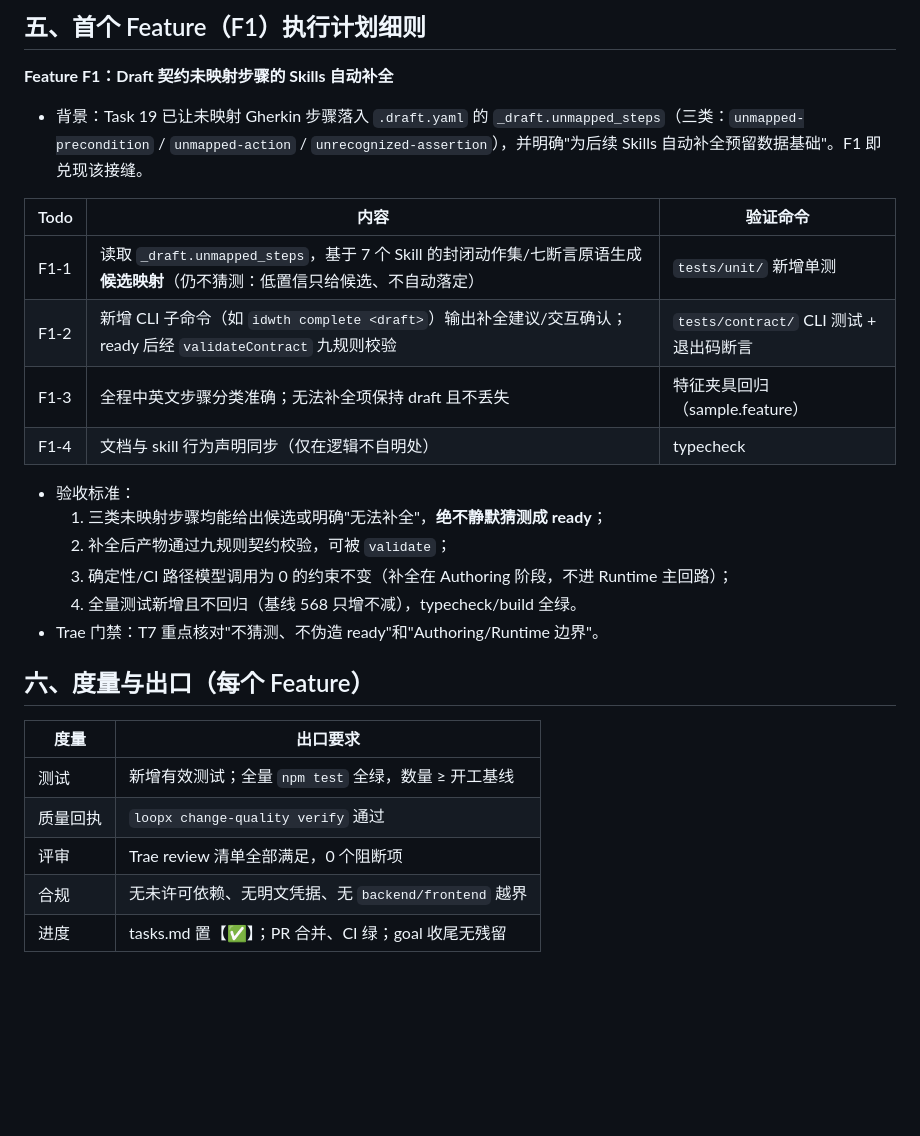
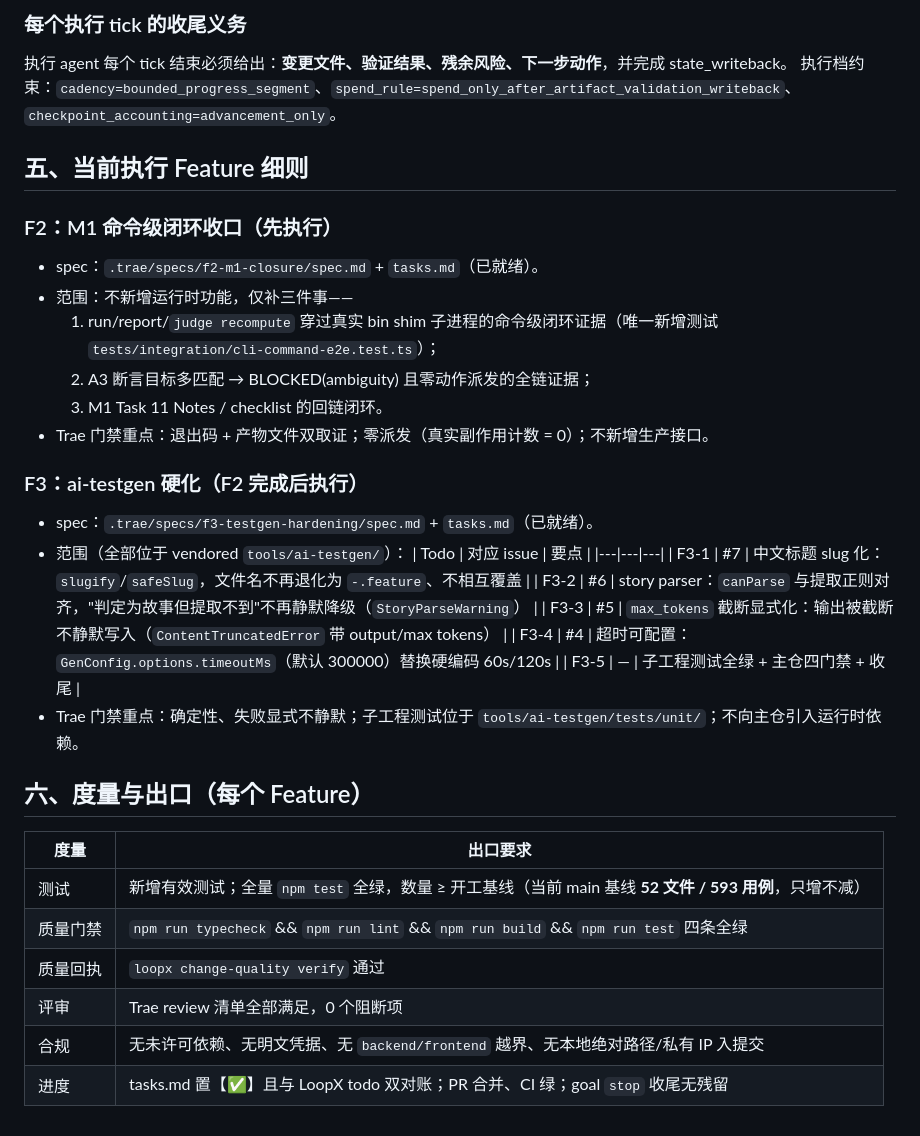
Before and after one commit to JustinIan-AI/Jev-E2E-WebTest, a Markdown page: docs/loopx/feature-implementation-plan.md, the part around one of its changes. Drawn GitHub-style; blank space fills up the shorter version.

````diff
--- a/docs/loopx/feature-implementation-plan.md
+++ b/docs/loopx/feature-implementation-plan.md
@@ -99,30 +120,38 @@ Agent ID: idwth-feat-<短名>
 ```
 
-## 五、首个 Feature（F1）执行计划细则
+### 每个执行 tick 的收尾义务
+执行 agent 每个 tick 结束必须给出：**变更文件、验证结果、残余风险、下一步动作**，并完成 state_writeback。
+执行档约束：`cadency=bounded_progress_segment`、`spend_rule=spend_only_after_artifact_validation_writeback`、`checkpoint_accounting=advancement_only`。
 
-**Feature F1：Draft 契约未映射步骤的 Skills 自动补全**
-- 背景：Task 19 已让未映射 Gherkin 步骤落入 `.draft.yaml` 的 `_draft.unmapped_steps`（三类：`unmapped-precondition` / `unmapped-action` / `unrecognized-assertion`），并明确"为后续 Skills 自动补全预留数据基础"。F1 即兑现该接缝。
+## 五、当前执行 Feature 细则
 
-| Todo | 内容 | 验证命令 |
-|---|---|---|
-| F1-1 | 读取 `_draft.unmapped_steps`，基于 7 个 Skill 的封闭动作集/七断言原语生成**候选映射**（仍不猜测：低置信只给候选、不自动落定） | `tests/unit/` 新增单测 |
-| F1-2 | 新增 CLI 子命令（如 `idwth complete <draft>`）输出补全建议/交互确认；ready 后经 `validateContract` 九规则校验 | `tests/contract/` CLI 测试 + 退出码断言 |
-| F1-3 | 全程中英文步骤分类准确；无法补全项保持 draft 且不丢失 | 特征夹具回归（sample.feature） |
-| F1-4 | 文档与 skill 行为声明同步（仅在逻辑不自明处） | typecheck |
+### F2：M1 命令级闭环收口（先执行）
+- spec：`.trae/specs/f2-m1-closure/spec.md` + `tasks.md`（已就绪）。
+- 范围：不新增运行时功能，仅补三件事——
+  1. run/report/`judge recompute` 穿过真实 bin shim 子进程的命令级闭环证据（唯一新增测试 `tests/integration/cli-command-e2e.test.ts`）；
+  2. A3 断言目标多匹配 → BLOCKED(ambiguity) 且零动作派发的全链证据；
+  3. M1 Task 11 Notes / checklist 的回链闭环。
+- Trae 门禁重点：退出码 + 产物文件双取证；零派发（真实副作用计数 = 0）；不新增生产接口。
 
-- 验收标准：
-  1. 三类未映射步骤均能给出候选或明确"无法补全"，**绝不静默猜测成 ready**；
-  2. 补全后产物通过九规则契约校验，可被 `validate`；
-  3. 确定性/CI 路径模型调用为 0 的约束不变（补全在 Authoring 阶段，不进 Runtime 主回路）；
-  4. 全量测试新增且不回归（基线 568 只增不减），typecheck/build 全绿。
-- Trae 门禁：T7 重点核对"不猜测、不伪造 ready"和"Authoring/Runtime 边界"。
+### F3：ai-testgen 硬化（F2 完成后执行）
+- spec：`.trae/specs/f3-testgen-hardening/spec.md` + `tasks.md`（已就绪）。
+- 范围（全部位于 vendored `tools/ai-testgen/`）：
+  | Todo | 对应 issue | 要点 |
+  |---|---|---|
+  | F3-1 | #7 | 中文标题 slug 化：`slugify`/`safeSlug`，文件名不再退化为 `-.feature`、不相互覆盖 |
+  | F3-2 | #6 | story parser：`canParse` 与提取正则对齐，"判定为故事但提取不到"不再静默降级（`StoryParseWarning`） |
+  | F3-3 | #5 | `max_tokens` 截断显式化：输出被截断不静默写入（`ContentTruncatedError` 带 output/max tokens） |
+  | F3-4 | #4 | 超时可配置：`GenConfig.options.timeoutMs`（默认 300000）替换硬编码 60s/120s |
+  | F3-5 | — | 子工程测试全绿 + 主仓四门禁 + 收尾 |
+- Trae 门禁重点：确定性、失败显式不静默；子工程测试位于 `tools/ai-testgen/tests/unit/`；不向主仓引入运行时依赖。
 
 ## 六、度量与出口（每个 Feature）
 
 | 度量 | 出口要求 |
 |---|---|
-| 测试 | 新增有效测试；全量 `npm test` 全绿，数量 ≥ 开工基线 |
+| 测试 | 新增有效测试；全量 `npm test` 全绿，数量 ≥ 开工基线（当前 main 基线 **52 文件 / 593 用例**，只增不减） |
+| 质量门禁 | `npm run typecheck` && `npm run lint` && `npm run build` && `npm run test` 四条全绿 |
 | 质量回执 | `loopx change-quality verify` 通过 |
 | 评审 | Trae review 清单全部满足，0 个阻断项 |
-| 合规 | 无未许可依赖、无明文凭据、无 `backend/frontend` 越界 |
-| 进度 | tasks.md 置【✅】；PR 合并、CI 绿；goal 收尾无残留 |
+| 合规 | 无未许可依赖、无明文凭据、无 `backend/frontend` 越界、无本地绝对路径/私有 IP 入提交 |
+| 进度 | tasks.md 置【✅】且与 LoopX todo 双对账；PR 合并、CI 绿；goal `stop` 收尾无残留 |
````
Also changed, not shown: other parts of docs/loopx/feature-implementation-plan.md (+68 -47 lines).
